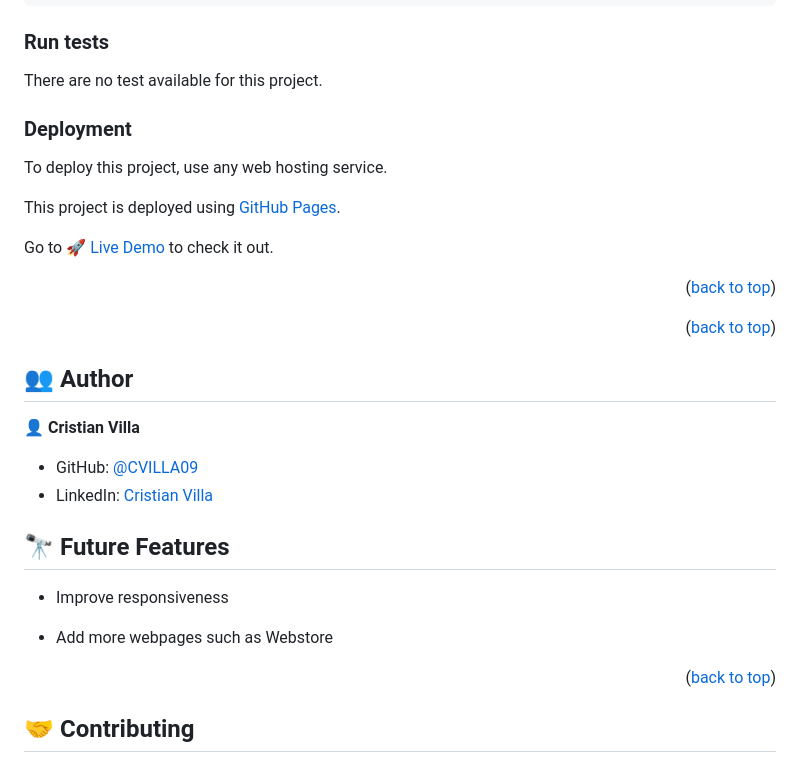
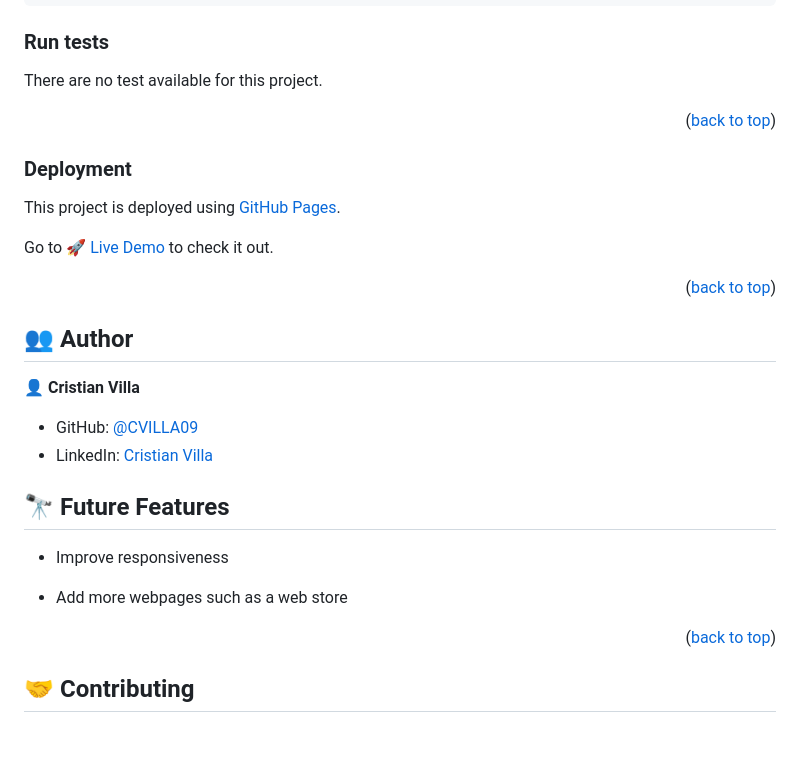
Before and after one commit to CVILLA09/MV-Capstone-Project, a Markdown page: README.md, the part around the change. Drawn GitHub-style; blank space fills up the shorter version.

```diff
--- a/README.md
+++ b/README.md
@@ -155,9 +155,9 @@ For example, for Google Chrome with Ubuntu:
 
 There are no test available for this project.
 
+<p align="right">(<a href="#readme-top">back to top</a>)</p>
+
 ### Deployment
-
-To deploy this project, use any web hosting service.
 
 This project is deployed using [GitHub Pages](https://pages.github.com/).
 
@@ -165,15 +165,9 @@ Go to [🚀 Live Demo](#live-demo) to check it out.
 
 <p align="right">(<a href="#readme-top">back to top</a>)</p>
 
-
-
-<p align="right">(<a href="#readme-top">back to top</a>)</p>
-
 <!-- AUTHORS -->
 
 ## 👥 Author <a name="authors"></a>
-
-
 
 👤 **Cristian Villa**
 
@@ -186,7 +180,7 @@ Go to [🚀 Live Demo](#live-demo) to check it out.
 
 - Improve responsiveness
 
-- Add more webpages such as Webstore
+- Add more webpages such as a web store
 
 <p align="right">(<a href="#readme-top">back to top</a>)</p>
 
```
